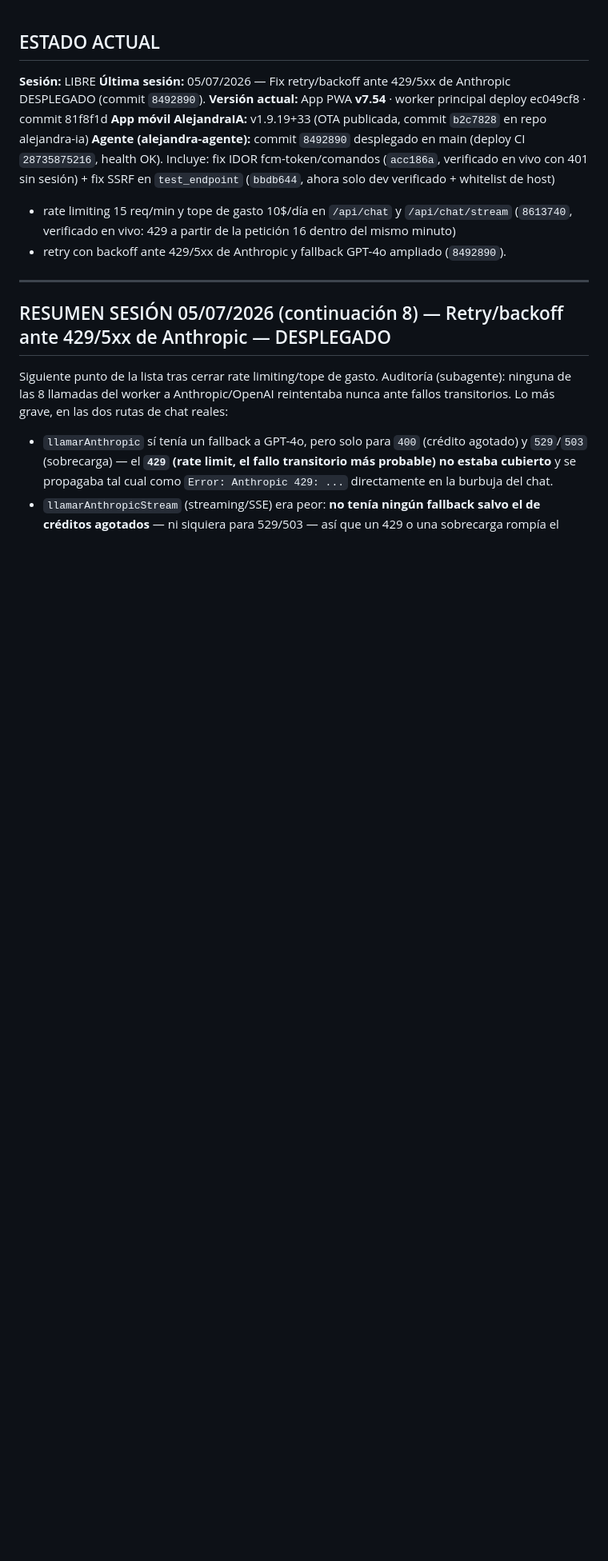
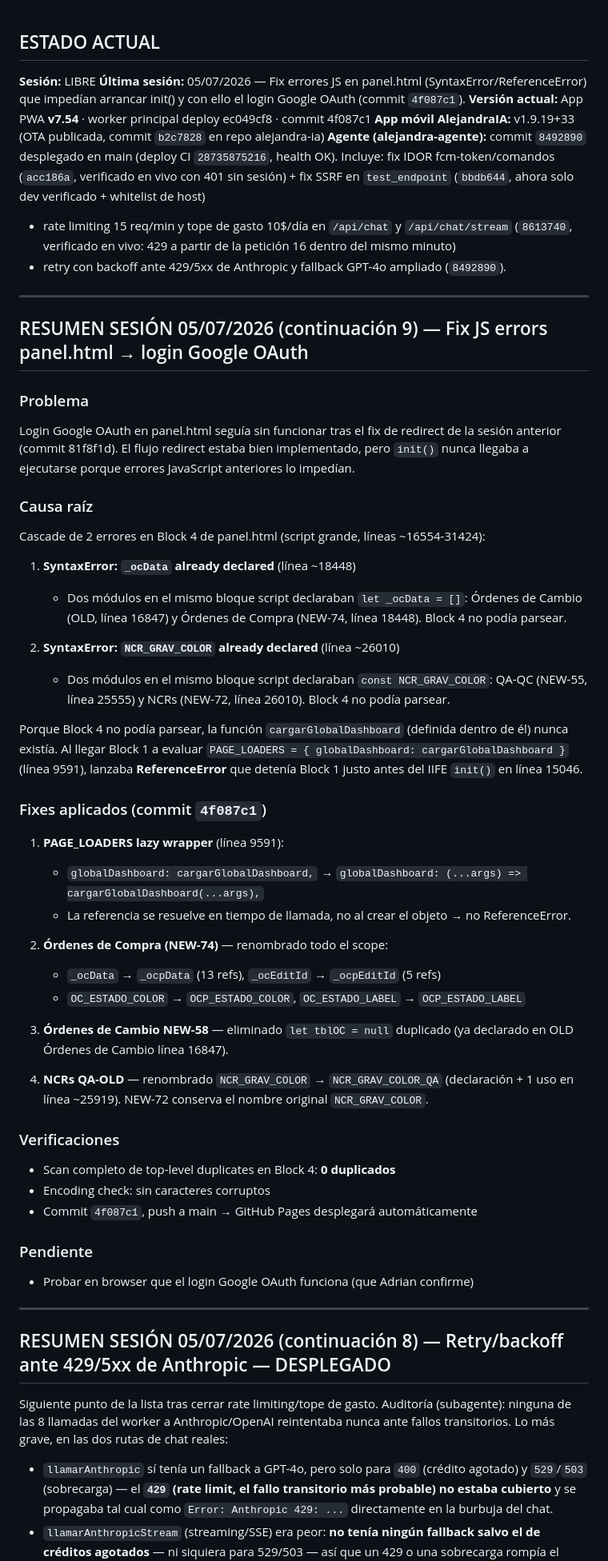
Before and after one commit to padilla585projects/Alejandra-APP, a Markdown page: SESION.md, the part around the change. Shown at 80% size. Rendered like a GitHub page; blank space fills up the shorter version.

Commit message:
docs: actualizar SESION.md — fix JS errors panel.html commit 4f087c1
Co-Authored-By: Claude Sonnet 4.6 <noreply@anthropic.com>

```diff
--- a/SESION.md
+++ b/SESION.md
@@ -1,8 +1,8 @@
 ## ESTADO ACTUAL
 
 **Sesión:** LIBRE
-**Última sesión:** 05/07/2026 — Fix retry/backoff ante 429/5xx de Anthropic DESPLEGADO (commit `8492890`).
-**Versión actual:** App PWA **v7.54** · worker principal deploy ec049cf8 · commit 81f8f1d
+**Última sesión:** 05/07/2026 — Fix errores JS en panel.html (SyntaxError/ReferenceError) que impedían arrancar init() y con ello el login Google OAuth (commit `4f087c1`).
+**Versión actual:** App PWA **v7.54** · worker principal deploy ec049cf8 · commit 4f087c1
 **App móvil AlejandraIA:** v1.9.19+33 (OTA publicada, commit `b2c7828` en repo alejandra-ia)
 **Agente (alejandra-agente):** commit `8492890` desplegado en main (deploy CI `28735875216`,
 health OK). Incluye: fix IDOR fcm-token/comandos (`acc186a`, verificado en vivo con 401 sin
@@ -10,6 +10,46 @@ sesión) + fix SSRF en `test_endpoint` (`bbdb644`, ahora solo dev verificado + w
 + rate limiting 15 req/min y tope de gasto 10$/día en `/api/chat` y `/api/chat/stream`
 (`8613740`, verificado en vivo: 429 a partir de la petición 16 dentro del mismo minuto)
 + retry con backoff ante 429/5xx de Anthropic y fallback GPT-4o ampliado (`8492890`).
+
+---
+
+## RESUMEN SESIÓN 05/07/2026 (continuación 9) — Fix JS errors panel.html → login Google OAuth
+
+### Problema
+Login Google OAuth en panel.html seguía sin funcionar tras el fix de redirect de la sesión anterior (commit 81f8f1d). El flujo redirect estaba bien implementado, pero `init()` nunca llegaba a ejecutarse porque errores JavaScript anteriores lo impedían.
+
+### Causa raíz
+Cascade de 2 errores en Block 4 de panel.html (script grande, líneas ~16554-31424):
+
+1. **SyntaxError: `_ocData` already declared** (línea ~18448)
+   - Dos módulos en el mismo bloque script declaraban `let _ocData = []`: Órdenes de Cambio (OLD, línea 16847) y Órdenes de Compra (NEW-74, línea 18448). Block 4 no podía parsear.
+
+2. **SyntaxError: `NCR_GRAV_COLOR` already declared** (línea ~26010)
+   - Dos módulos en el mismo bloque script declaraban `const NCR_GRAV_COLOR`: QA-QC (NEW-55, línea 25555) y NCRs (NEW-72, línea 26010). Block 4 no podía parsear.
+
+Porque Block 4 no podía parsear, la función `cargarGlobalDashboard` (definida dentro de él) nunca existía. Al llegar Block 1 a evaluar `PAGE_LOADERS = { globalDashboard: cargarGlobalDashboard }` (línea 9591), lanzaba **ReferenceError** que detenía Block 1 justo antes del IIFE `init()` en línea 15046.
+
+### Fixes aplicados (commit `4f087c1`)
+
+1. **PAGE_LOADERS lazy wrapper** (línea 9591):
+   - `globalDashboard: cargarGlobalDashboard,` → `globalDashboard: (...args) => cargarGlobalDashboard(...args),`
+   - La referencia se resuelve en tiempo de llamada, no al crear el objeto → no ReferenceError.
+
+2. **Órdenes de Compra (NEW-74)** — renombrado todo el scope:
+   - `_ocData` → `_ocpData` (13 refs), `_ocEditId` → `_ocpEditId` (5 refs)
+   - `OC_ESTADO_COLOR` → `OCP_ESTADO_COLOR`, `OC_ESTADO_LABEL` → `OCP_ESTADO_LABEL`
+
+3. **Órdenes de Cambio NEW-58** — eliminado `let tblOC = null` duplicado (ya declarado en OLD Órdenes de Cambio línea 16847).
+
+4. **NCRs QA-OLD** — renombrado `NCR_GRAV_COLOR` → `NCR_GRAV_COLOR_QA` (declaración + 1 uso en línea ~25919). NEW-72 conserva el nombre original `NCR_GRAV_COLOR`.
+
+### Verificaciones
+- Scan completo de top-level duplicates en Block 4: **0 duplicados**
+- Encoding check: sin caracteres corruptos
+- Commit `4f087c1`, push a main → GitHub Pages desplegará automáticamente
+
+### Pendiente
+- Probar en browser que el login Google OAuth funciona (que Adrian confirme)
 
 ---
 
```
